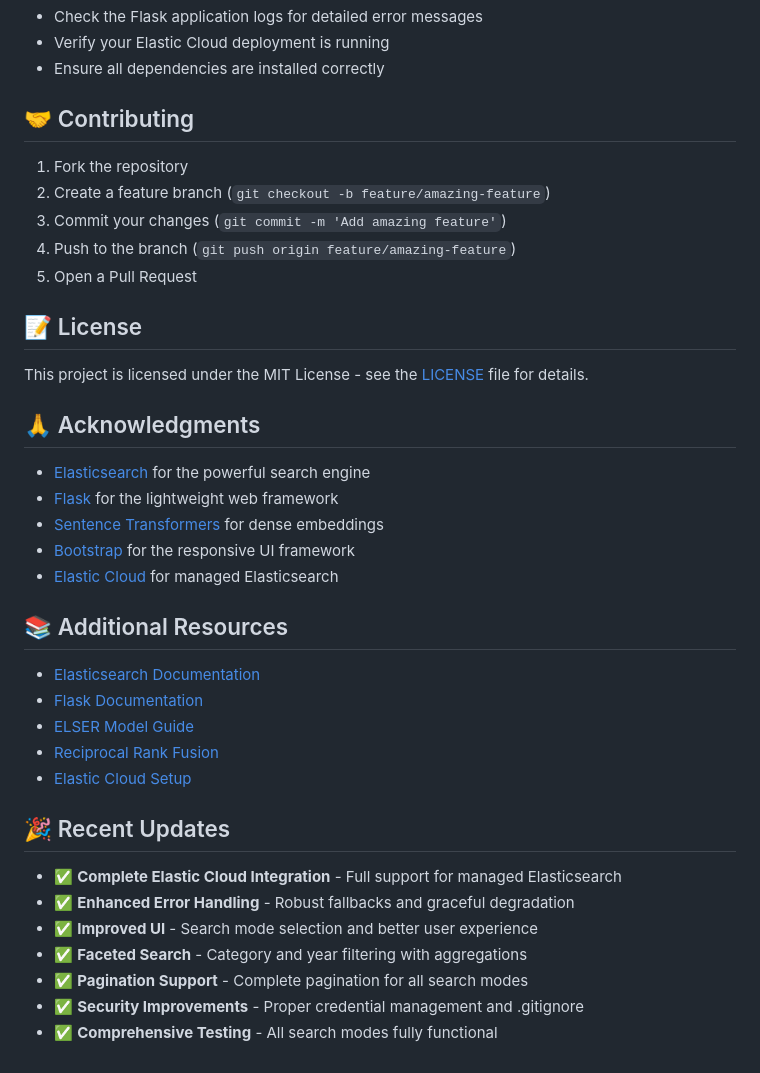
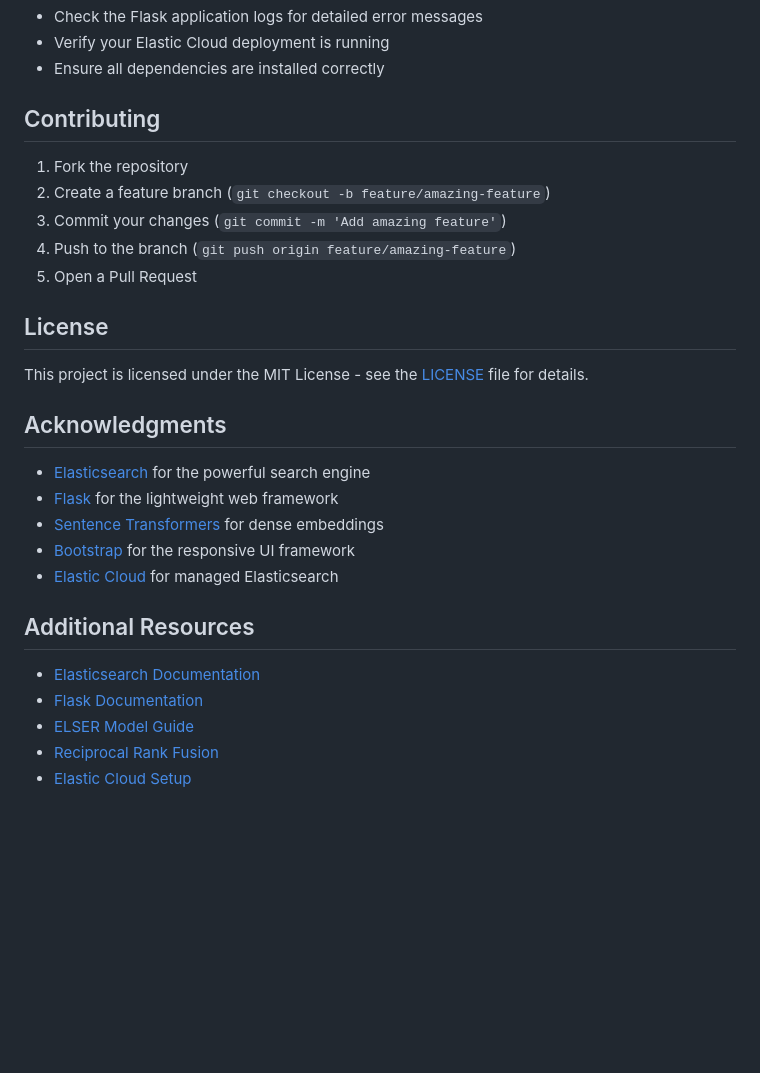
Before and after one commit to mshadmanrahman/flask-elasticsearch-search-tutorial, a Markdown page: README.md, the part around one of its changes. Drawn GitHub-style; blank space fills up the shorter version.

```diff
--- a/README.md
+++ b/README.md
@@ -189,7 +189,7 @@ Different search modes excel at different types of queries:
 - Verify your Elastic Cloud deployment is running
 - Ensure all dependencies are installed correctly
 
-## 🤝 Contributing
+## Contributing
 
 1. Fork the repository
 2. Create a feature branch (`git checkout -b feature/amazing-feature`)
@@ -197,11 +197,11 @@ Different search modes excel at different types of queries:
 4. Push to the branch (`git push origin feature/amazing-feature`)
 5. Open a Pull Request
 
-## 📝 License
+## License
 
 This project is licensed under the MIT License - see the [LICENSE](LICENSE) file for details.
 
-## 🙏 Acknowledgments
+## Acknowledgments
 
 - [Elasticsearch](https://www.elastic.co/) for the powerful search engine
 - [Flask](https://flask.palletsprojects.com/) for the lightweight web framework
@@ -209,20 +209,10 @@ This project is licensed under the MIT License - see the [LICENSE](LICENSE) file
 - [Bootstrap](https://getbootstrap.com/) for the responsive UI framework
 - [Elastic Cloud](https://cloud.elastic.co/) for managed Elasticsearch
 
-## 📚 Additional Resources
+## Additional Resources
 
 - [Elasticsearch Documentation](https://www.elastic.co/guide/index.html)
 - [Flask Documentation](https://flask.palletsprojects.com/)
 - [ELSER Model Guide](https://www.elastic.co/guide/en/machine-learning/current/ml-nlp-elser.html)
 - [Reciprocal Rank Fusion](https://plg.uwaterloo.ca/~gvcormac/cormacksigir09-rrf.pdf)
 - [Elastic Cloud Setup](https://www.elastic.co/guide/en/cloud/current/ec-getting-started.html)
-
-## 🎉 Recent Updates
-
-- ✅ **Complete Elastic Cloud Integration** - Full support for managed Elasticsearch
-- ✅ **Enhanced Error Handling** - Robust fallbacks and graceful degradation
-- ✅ **Improved UI** - Search mode selection and better user experience
-- ✅ **Faceted Search** - Category and year filtering with aggregations
-- ✅ **Pagination Support** - Complete pagination for all search modes
-- ✅ **Security Improvements** - Proper credential management and .gitignore
-- ✅ **Comprehensive Testing** - All search modes fully functional
```
Also changed, not shown: other parts of README.md (+13 -13 lines).
